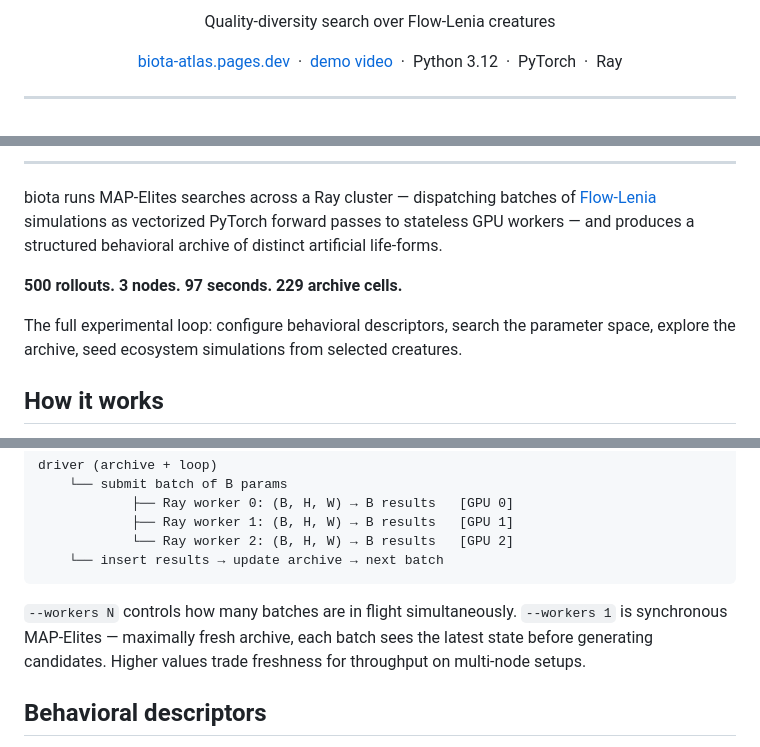
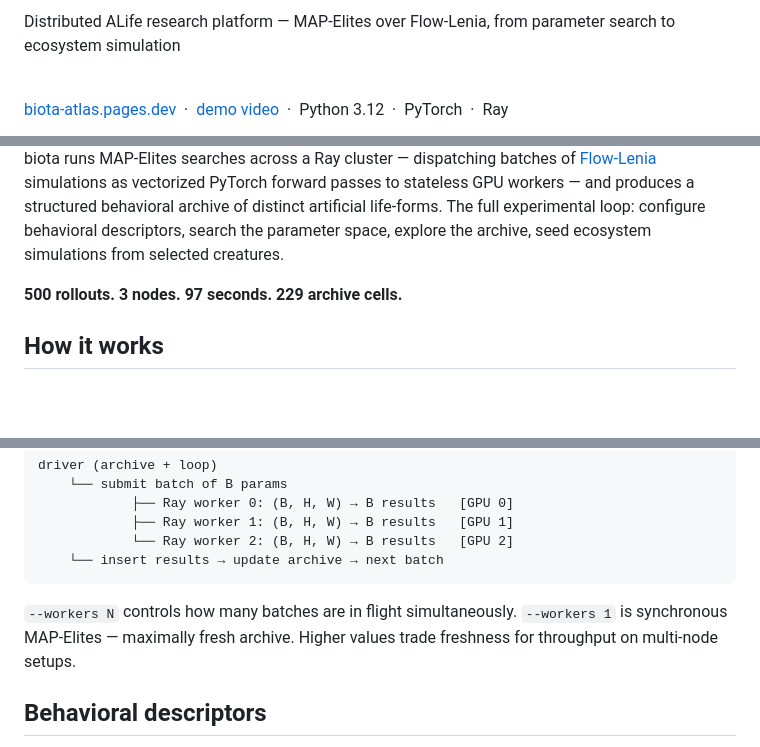
Before and after one commit to rkv0id/biota, a Markdown page: README.md, 3 parts joined by grey strips. Rendered like a GitHub page; blank space fills up the shorter version.

Commit message:
chore: update README

````diff
--- a/README.md
+++ b/README.md
@@ -6,15 +4,7 @@
 
-<p align="center">
-  Quality-diversity search over Flow-Lenia creatures
-</p>
+Distributed ALife research platform — MAP-Elites over Flow-Lenia, from parameter search to ecosystem simulation
 
-<p align="center">
-  <a href="https://biota-atlas.pages.dev">biota-atlas.pages.dev</a>
-  &nbsp;&middot;&nbsp;
-  <a href="https://youtu.be/ZFrRKZXiH2Q">demo video</a>
-  &nbsp;&middot;&nbsp;
-  Python 3.12 &nbsp;&middot;&nbsp; PyTorch &nbsp;&middot;&nbsp; Ray
-</p>
+<br clear="left"/>
 
----
+<a href="https://biota-atlas.pages.dev">biota-atlas.pages.dev</a> &nbsp;·&nbsp; <a href="https://youtu.be/ZFrRKZXiH2Q">demo video</a> &nbsp;·&nbsp; Python 3.12 &nbsp;·&nbsp; PyTorch &nbsp;·&nbsp; Ray
 
@@ -26,11 +14,7 @@
 
----
-
-biota runs MAP-Elites searches across a Ray cluster — dispatching batches of [Flow-Lenia](https://arxiv.org/abs/2212.07906) simulations as vectorized PyTorch forward passes to stateless GPU workers — and produces a structured behavioral archive of distinct artificial life-forms.
+biota runs MAP-Elites searches across a Ray cluster — dispatching batches of [Flow-Lenia](https://arxiv.org/abs/2212.07906) simulations as vectorized PyTorch forward passes to stateless GPU workers — and produces a structured behavioral archive of distinct artificial life-forms. The full experimental loop: configure behavioral descriptors, search the parameter space, explore the archive, seed ecosystem simulations from selected creatures.
 
 **500 rollouts. 3 nodes. 97 seconds. 229 archive cells.**
-
-The full experimental loop: configure behavioral descriptors, search the parameter space, explore the archive, seed ecosystem simulations from selected creatures.
 
 ## How it works
 
@@ -49,7 +33,7 @@ driver (archive + loop)
     └── insert results → update archive → next batch
 ```
 
-`--workers N` controls how many batches are in flight simultaneously. `--workers 1` is synchronous MAP-Elites — maximally fresh archive, each batch sees the latest state before generating candidates. Higher values trade freshness for throughput on multi-node setups.
+`--workers N` controls how many batches are in flight simultaneously. `--workers 1` is synchronous MAP-Elites — maximally fresh archive. Higher values trade freshness for throughput on multi-node setups.
 
 ## Behavioral descriptors
 
````
Also changed, not shown: other parts of README.md (+5 -9 lines).
